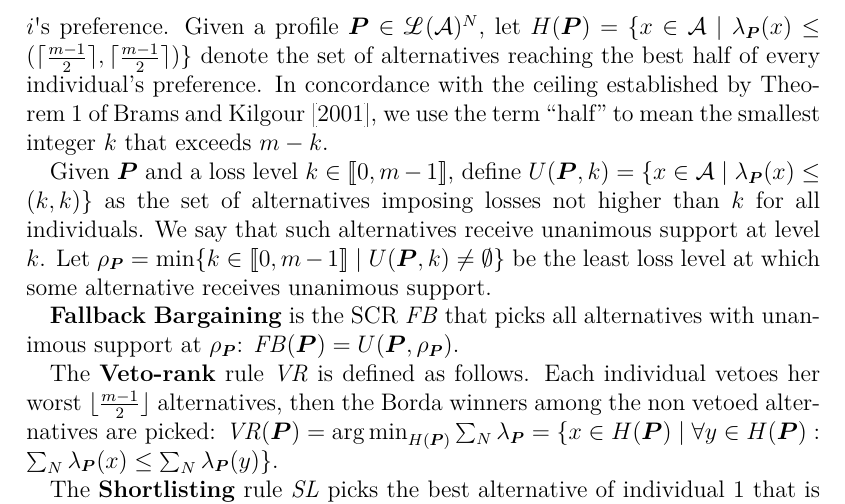
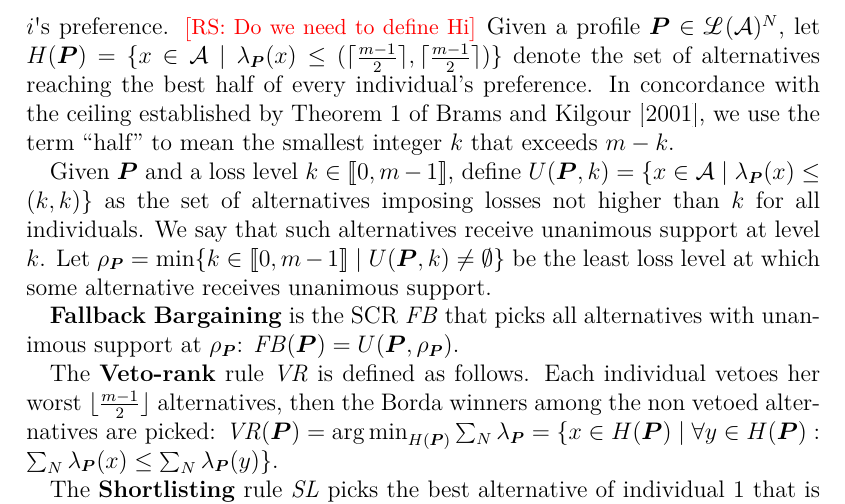
Before and after one commit to oliviercailloux/2ind, a LaTeX document (2ind.tex): part of page 5 of 15, cut so that both start at the same text. Compiled offline with pdfLaTeX; a LaTeX package or settings file that is missing is left out.

Commit message:
added a comment

```diff
--- a/2ind.tex
+++ b/2ind.tex
@@ -92,7 +92,7 @@ Let $\PEcl$ denote the class of SCRs picking only Pareto efficient alternatives:
 
 We now define several SCRs that we analyze in the paper.
 
-Formally, given a profile $\prof \in \allprofs$ and an individual $i$, let $H^i(\prof) = \{x \in \allalts \suchthat \lprof(x)_i ≤ \ceil{\frac{m - 1}{2}}\} $ denote the set of alternatives in the best half of player $i$'s preference.
+Formally, given a profile $\prof \in \allprofs$ and an individual $i$, let $H^i(\prof) = \{x \in \allalts \suchthat \lprof(x)_i ≤ \ceil{\frac{m - 1}{2}}\} $ denote the set of alternatives in the best half of player $i$'s preference. \commentRS{Do we need to define Hi}
 Given a profile $\prof \in \allprofs$, let $H(\prof) = \set{x \in \allalts \suchthat \lprof(x) ≤ (\ceil{\frac{m - 1}{2}}, \ceil{\frac{m - 1}{2}})}$ denote the set of alternatives reaching the best half of every individual’s preference.
 In concordance with the ceiling established by Theorem 1 of \cite{BramsKilgour2001}, we use the term “half” to mean the smallest integer $k$ that exceeds $m-k$.
 
```
